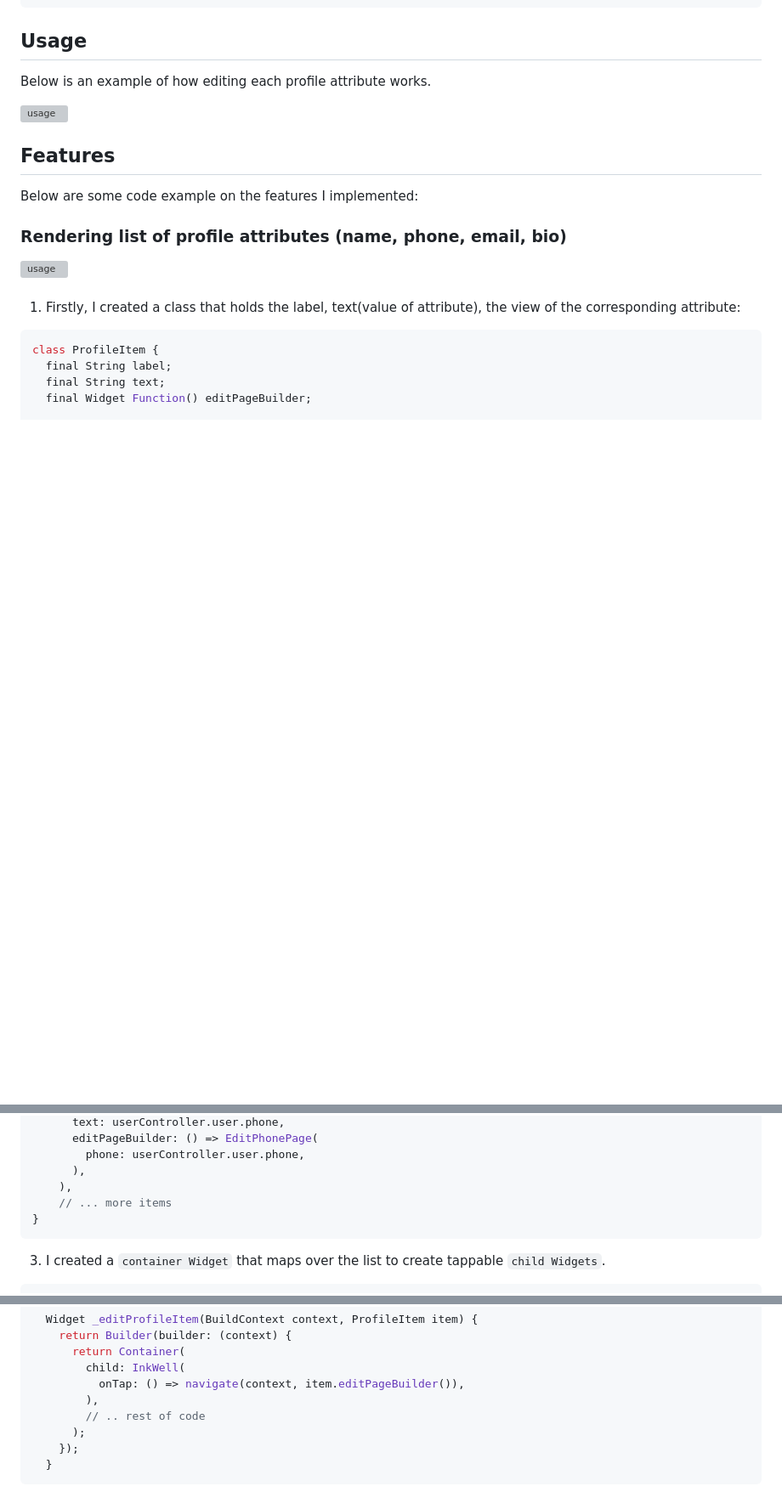
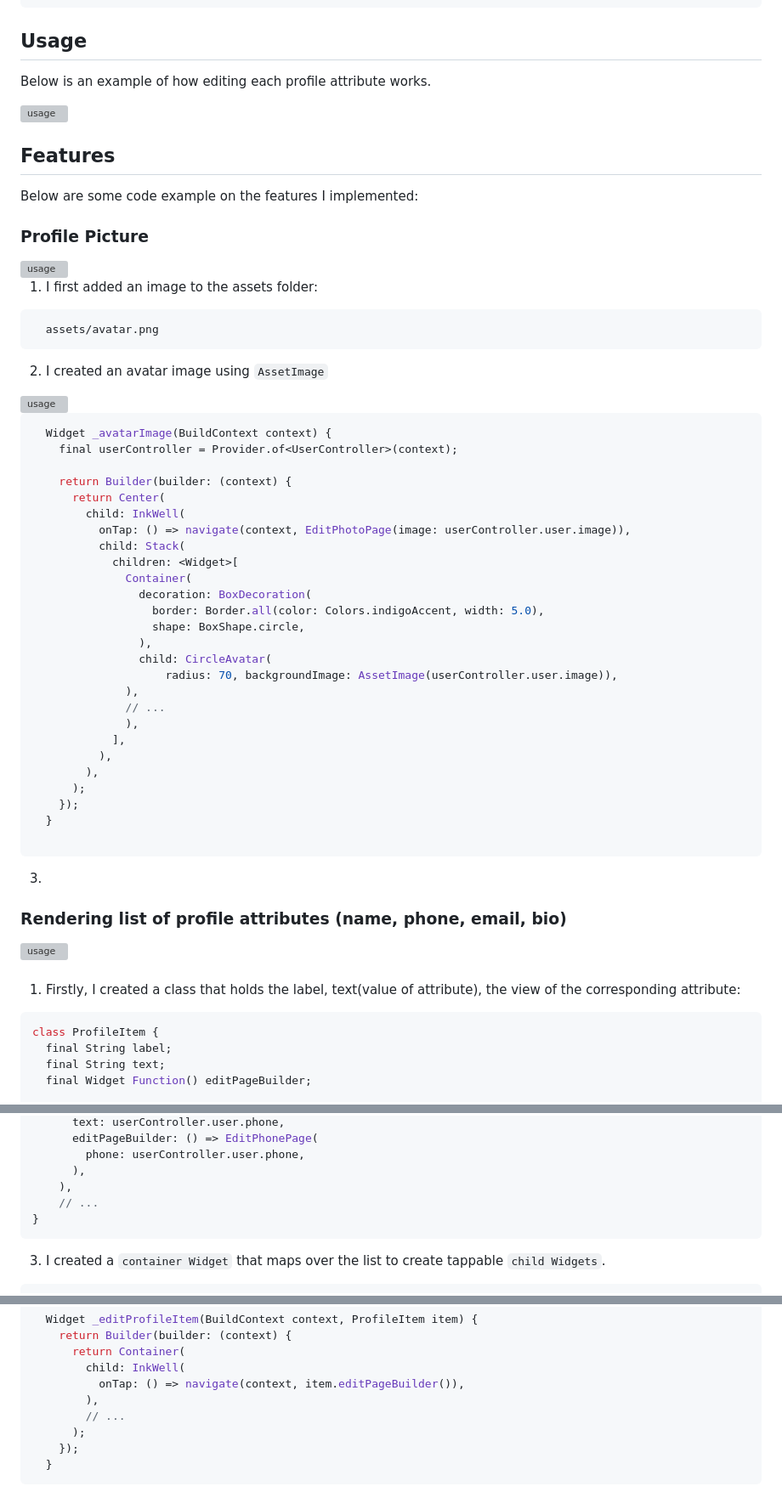
Before and after one commit to adam-ridhwan/approachable_geek_coding_challenge, a Markdown page: README.md, 3 parts joined by grey strips. Shown: that part at 85% size. Drawn GitHub-style; blank space fills up the shorter version; grey boxes are pictures that could not be loaded.

````diff
--- a/README.md
+++ b/README.md
@@ -41,6 +41,58 @@ Below is an example of how editing each profile attribute works.
 ## Features
 
 Below are some code example on the features I implemented:
+
+### Profile Picture
+
+<img src="https://github.com/adam-ridhwan/approachable_geek_coding_challenge/assets/76563028/02bc4412-5dcf-4cf3-93df-743ef883da1a" alt="usage" height="600">
+
+
+
+
+
+
+1) I first added an image to the assets folder:
+
+
+```dart
+  assets/avatar.png
+```
+
+2) I created an avatar image using `AssetImage`
+
+<img src="https://github.com/adam-ridhwan/approachable_geek_coding_challenge/assets/76563028/e7a236b7-121b-49f1-9cc8-b9164c3c4015" alt="usage" height="100">
+
+```dart
+  Widget _avatarImage(BuildContext context) {
+    final userController = Provider.of<UserController>(context);
+
+    return Builder(builder: (context) {
+      return Center(
+        child: InkWell(
+          onTap: () => navigate(context, EditPhotoPage(image: userController.user.image)),
+          child: Stack(
+            children: <Widget>[
+              Container(
+                decoration: BoxDecoration(
+                  border: Border.all(color: Colors.indigoAccent, width: 5.0),
+                  shape: BoxShape.circle,
+                ),
+                child: CircleAvatar(
+                    radius: 70, backgroundImage: AssetImage(userController.user.image)),
+              ),
+              // ...
+              ),
+            ],
+          ),
+        ),
+      );
+    });
+  }
+
+```
+
+3)
+
 
 ### Rendering list of profile attributes (name, phone, email, bio)
 
@@ -87,7 +139,7 @@ List<ProfileItem> editProfileAttributes(BuildContext context) {
         phone: userController.user.phone,
       ),
     ),
-    // ... more items
+    // ...
 }
 ```
 
@@ -113,10 +165,8 @@ List<ProfileItem> editProfileAttributes(BuildContext context) {
         child: InkWell(
           onTap: () => navigate(context, item.editPageBuilder()),
         ),
-        // .. rest of code
+        // ...
       );
     });
   }
 ```
-
-###
````
Also changed, not shown: other parts of README.md (+1 -1 lines).
